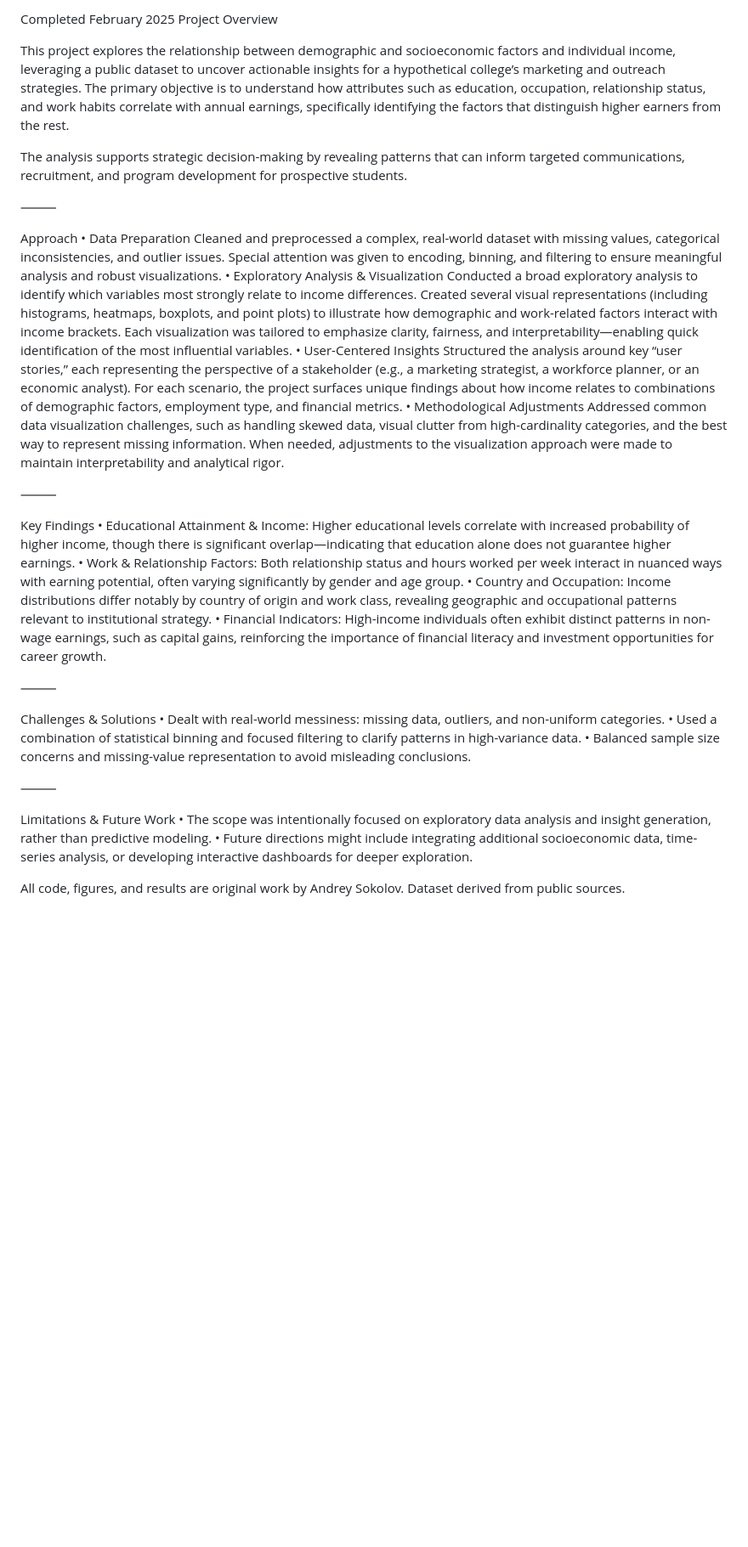
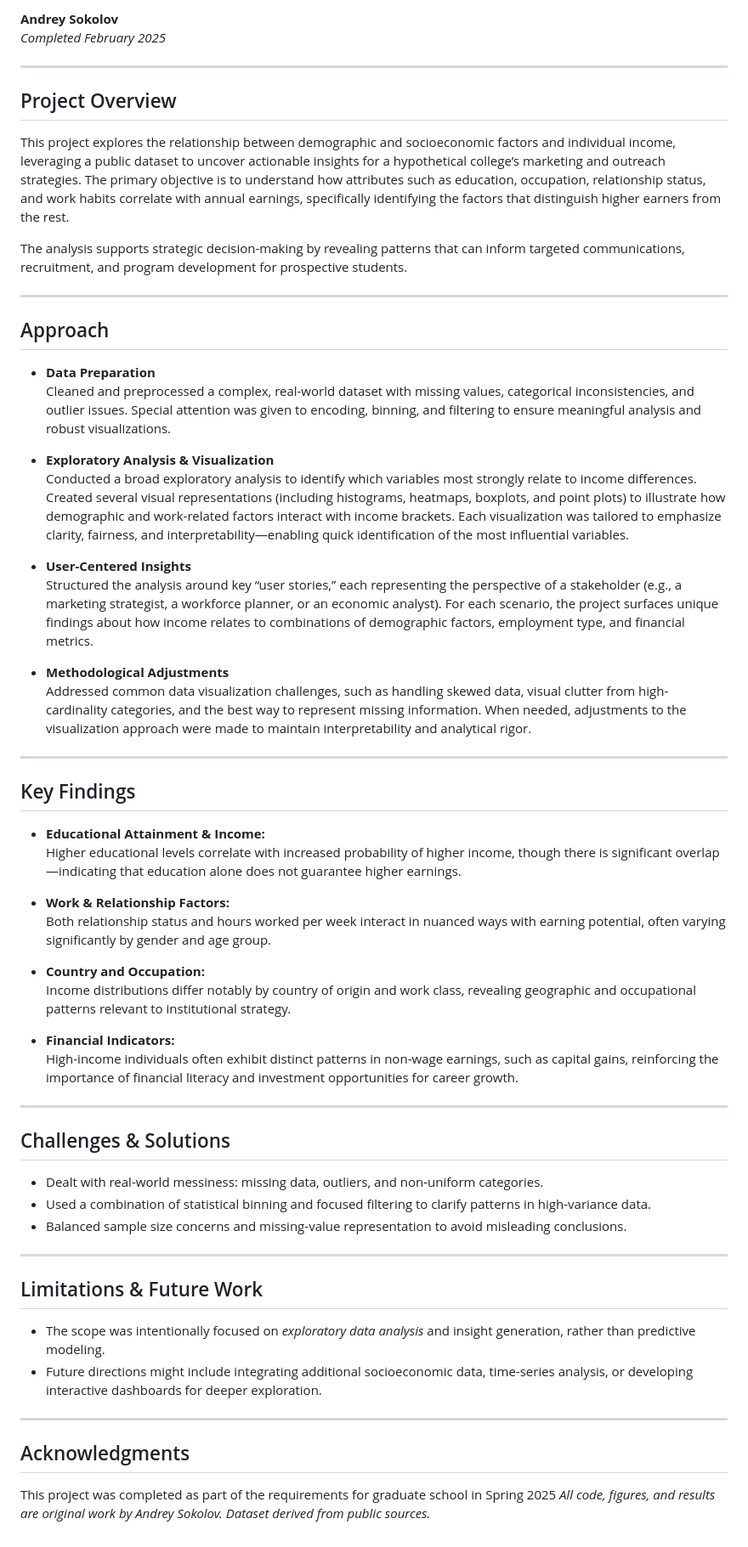
Before and after one commit to andreysgit/College-Data-Analysis, a Markdown page: README.md, the part around the change. Shown: that part at 85% size. GitHub-like rendering; blank space fills up the shorter version.

```diff
--- a/README.md
+++ b/README.md
@@ -1,45 +1,64 @@
-Completed February 2025
-Project Overview
+**Andrey Sokolov**
+*Completed February 2025*
+
+---
+
+## Project Overview
 
 This project explores the relationship between demographic and socioeconomic factors and individual income, leveraging a public dataset to uncover actionable insights for a hypothetical college’s marketing and outreach strategies. The primary objective is to understand how attributes such as education, occupation, relationship status, and work habits correlate with annual earnings, specifically identifying the factors that distinguish higher earners from the rest.
 
 The analysis supports strategic decision-making by revealing patterns that can inform targeted communications, recruitment, and program development for prospective students.
 
-⸻
+---
 
-Approach
-	•	Data Preparation
-Cleaned and preprocessed a complex, real-world dataset with missing values, categorical inconsistencies, and outlier issues. Special attention was given to encoding, binning, and filtering to ensure meaningful analysis and robust visualizations.
-	•	Exploratory Analysis & Visualization
-Conducted a broad exploratory analysis to identify which variables most strongly relate to income differences. Created several visual representations (including histograms, heatmaps, boxplots, and point plots) to illustrate how demographic and work-related factors interact with income brackets. Each visualization was tailored to emphasize clarity, fairness, and interpretability—enabling quick identification of the most influential variables.
-	•	User-Centered Insights
-Structured the analysis around key “user stories,” each representing the perspective of a stakeholder (e.g., a marketing strategist, a workforce planner, or an economic analyst). For each scenario, the project surfaces unique findings about how income relates to combinations of demographic factors, employment type, and financial metrics.
-	•	Methodological Adjustments
-Addressed common data visualization challenges, such as handling skewed data, visual clutter from high-cardinality categories, and the best way to represent missing information. When needed, adjustments to the visualization approach were made to maintain interpretability and analytical rigor.
+## Approach
 
-⸻
+- **Data Preparation**
+  Cleaned and preprocessed a complex, real-world dataset with missing values, categorical inconsistencies, and outlier issues. Special attention was given to encoding, binning, and filtering to ensure meaningful analysis and robust visualizations.
 
-Key Findings
-	•	Educational Attainment & Income:
-Higher educational levels correlate with increased probability of higher income, though there is significant overlap—indicating that education alone does not guarantee higher earnings.
-	•	Work & Relationship Factors:
-Both relationship status and hours worked per week interact in nuanced ways with earning potential, often varying significantly by gender and age group.
-	•	Country and Occupation:
-Income distributions differ notably by country of origin and work class, revealing geographic and occupational patterns relevant to institutional strategy.
-	•	Financial Indicators:
-High-income individuals often exhibit distinct patterns in non-wage earnings, such as capital gains, reinforcing the importance of financial literacy and investment opportunities for career growth.
+- **Exploratory Analysis & Visualization**
+  Conducted a broad exploratory analysis to identify which variables most strongly relate to income differences. Created several visual representations (including histograms, heatmaps, boxplots, and point plots) to illustrate how demographic and work-related factors interact with income brackets. Each visualization was tailored to emphasize clarity, fairness, and interpretability—enabling quick identification of the most influential variables.
 
-⸻
+- **User-Centered Insights**
+  Structured the analysis around key “user stories,” each representing the perspective of a stakeholder (e.g., a marketing strategist, a workforce planner, or an economic analyst). For each scenario, the project surfaces unique findings about how income relates to combinations of demographic factors, employment type, and financial metrics.
 
-Challenges & Solutions
-	•	Dealt with real-world messiness: missing data, outliers, and non-uniform categories.
-	•	Used a combination of statistical binning and focused filtering to clarify patterns in high-variance data.
-	•	Balanced sample size concerns and missing-value representation to avoid misleading conclusions.
+- **Methodological Adjustments**
+  Addressed common data visualization challenges, such as handling skewed data, visual clutter from high-cardinality categories, and the best way to represent missing information. When needed, adjustments to the visualization approach were made to maintain interpretability and analytical rigor.
 
-⸻
+---
 
-Limitations & Future Work
-	•	The scope was intentionally focused on exploratory data analysis and insight generation, rather than predictive modeling.
-	•	Future directions might include integrating additional socioeconomic data, time-series analysis, or developing interactive dashboards for deeper exploration.
+## Key Findings
 
-All code, figures, and results are original work by Andrey Sokolov. Dataset derived from public sources.
+- **Educational Attainment & Income:**
+  Higher educational levels correlate with increased probability of higher income, though there is significant overlap—indicating that education alone does not guarantee higher earnings.
+
+- **Work & Relationship Factors:**
+  Both relationship status and hours worked per week interact in nuanced ways with earning potential, often varying significantly by gender and age group.
+
+- **Country and Occupation:**
+  Income distributions differ notably by country of origin and work class, revealing geographic and occupational patterns relevant to institutional strategy.
+
+- **Financial Indicators:**
+  High-income individuals often exhibit distinct patterns in non-wage earnings, such as capital gains, reinforcing the importance of financial literacy and investment opportunities for career growth.
+
+---
+
+## Challenges & Solutions
+
+- Dealt with real-world messiness: missing data, outliers, and non-uniform categories.
+- Used a combination of statistical binning and focused filtering to clarify patterns in high-variance data.
+- Balanced sample size concerns and missing-value representation to avoid misleading conclusions.
+
+---
+
+## Limitations & Future Work
+
+- The scope was intentionally focused on *exploratory data analysis* and insight generation, rather than predictive modeling.
+- Future directions might include integrating additional socioeconomic data, time-series analysis, or developing interactive dashboards for deeper exploration.
+
+---
+
+## Acknowledgments
+
+This project was completed as part of the requirements for graduate school in Spring 2025
+*All code, figures, and results are original work by Andrey Sokolov. Dataset derived from public sources.*
```
